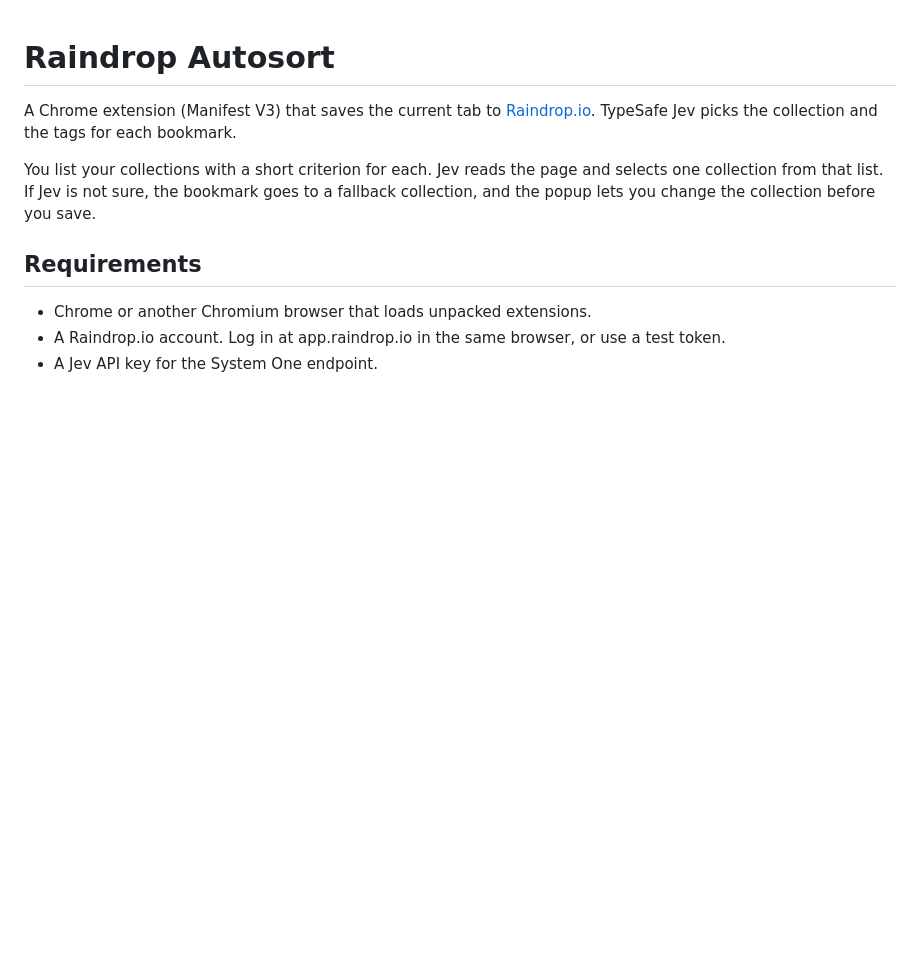
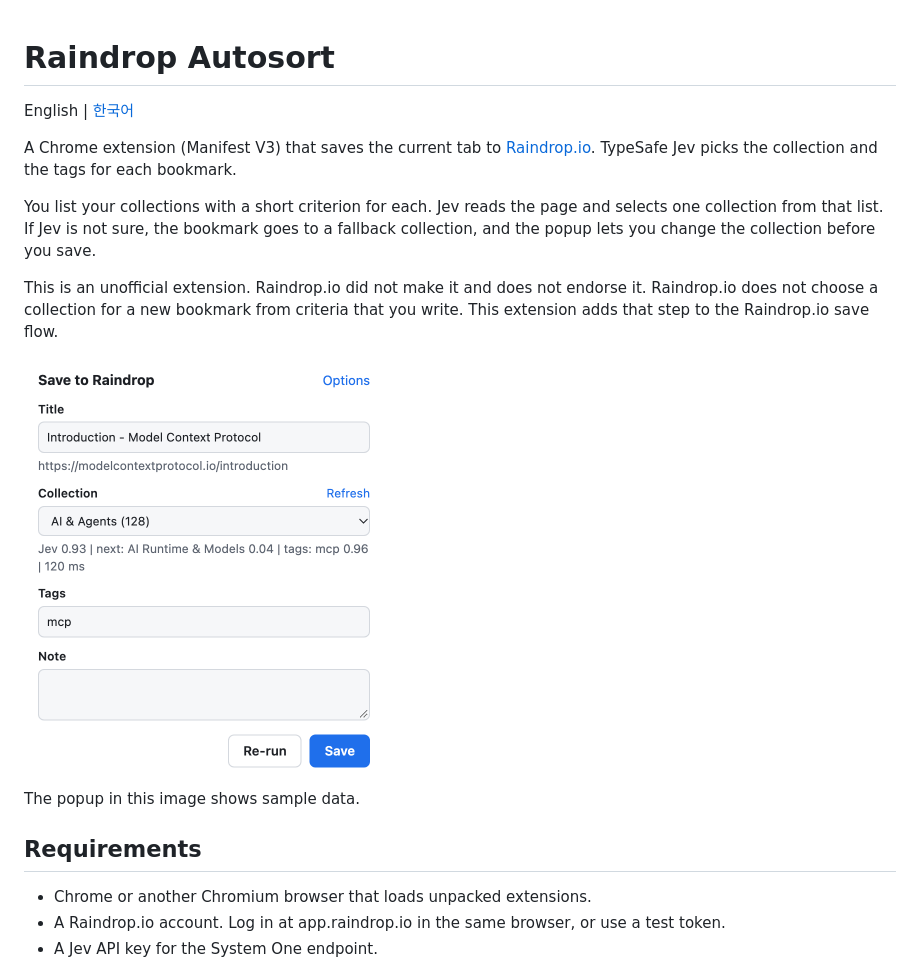
Before and after one commit to x-mesh/raindrop-autosort, a Markdown page: README.md, the part around the change. GitHub-like rendering; pictures changed too: docs/popup.png (added); blank space fills up the shorter version.

Commit message:
docs: add Korean README, popup screenshot and unofficial notice

```diff
--- a/README.md
+++ b/README.md
@@ -1,4 +1,6 @@
 # Raindrop Autosort
+
+English | [한국어](README.ko.md)
 
 A Chrome extension (Manifest V3) that saves the current tab to [Raindrop.io](https://raindrop.io).
 TypeSafe Jev picks the collection and the tags for each bookmark.
@@ -6,6 +8,14 @@ TypeSafe Jev picks the collection and the tags for each bookmark.
 You list your collections with a short criterion for each. Jev reads the page and selects one
 collection from that list. If Jev is not sure, the bookmark goes to a fallback collection, and the
 popup lets you change the collection before you save.
+
+This is an unofficial extension. Raindrop.io did not make it and does not endorse it.
+Raindrop.io does not choose a collection for a new bookmark from criteria that you write.
+This extension adds that step to the Raindrop.io save flow.
+
+<img src="docs/popup.png" alt="The Save to Raindrop popup with the collection, tags and note filled in" width="360">
+
+The popup in this image shows sample data.
 
 ## Requirements
 
```
Also changed, not shown: README.ko.md (added, +190 -0 lines).
